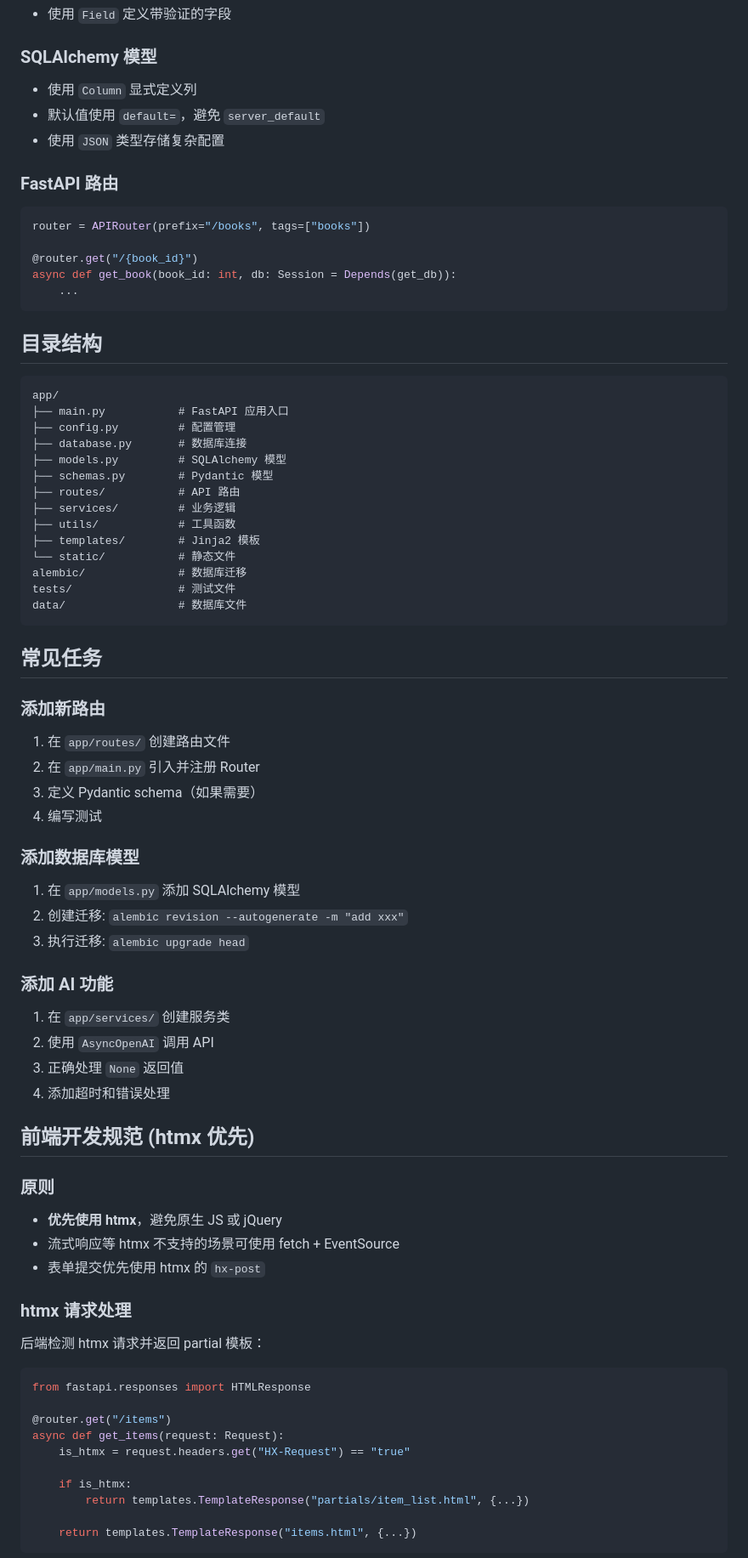
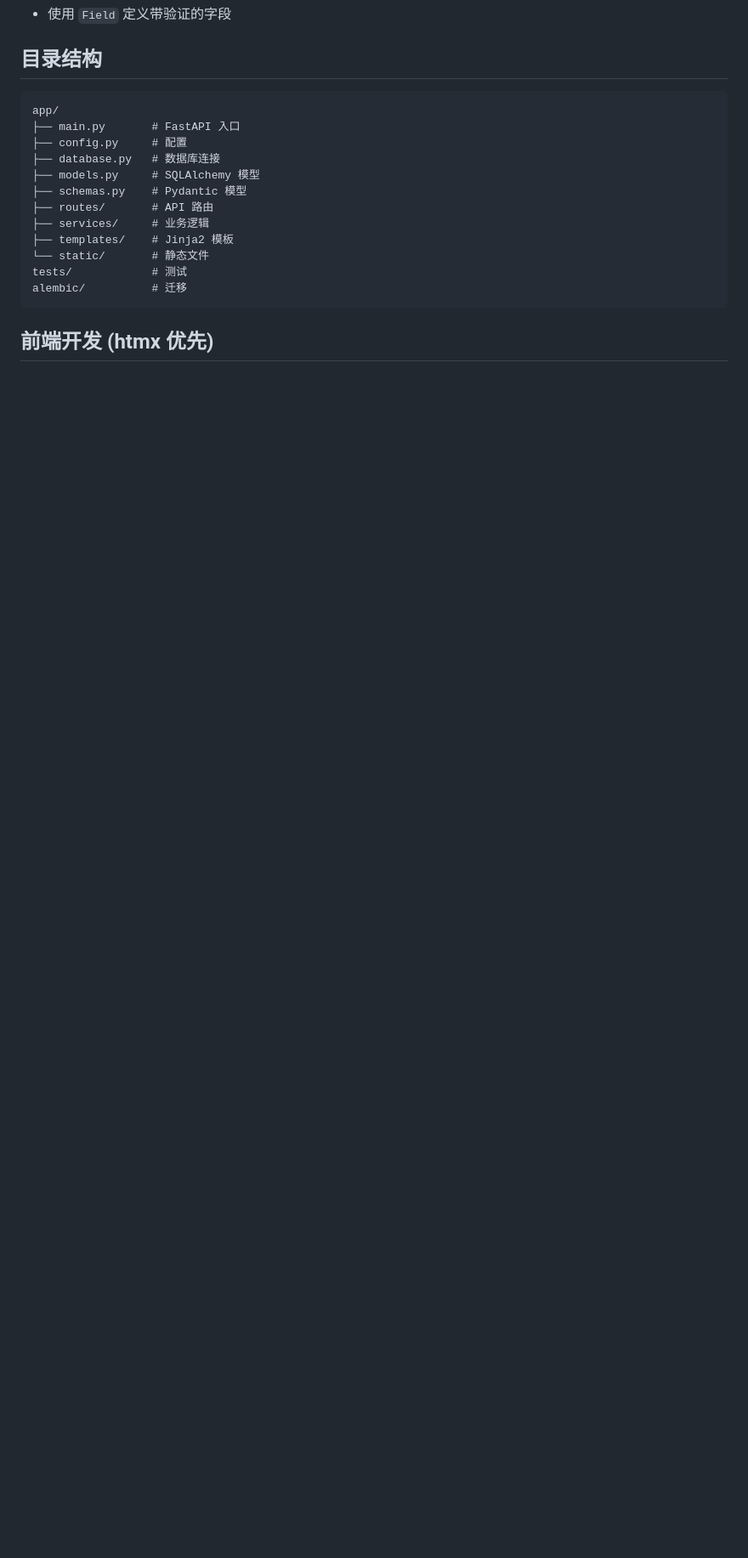
Before and after one commit to syaofox/novel-creator, a Markdown page: AGENTS.md, the part around one of its changes. Shown at 85% size. GitHub-like rendering; blank space fills up the shorter version.

````diff
--- a/AGENTS.md
+++ b/AGENTS.md
@@ -167,84 +110,21 @@ class BookOut(BookCreate):
 - 使用 `Field` 定义带验证的字段
-
-### SQLAlchemy 模型
-
-- 使用 `Column` 显式定义列
-- 默认值使用 `default=`，避免 `server_default`
-- 使用 `JSON` 类型存储复杂配置
-
-### FastAPI 路由
-
-```python
-router = APIRouter(prefix="/books", tags=["books"])
-
-@router.get("/{book_id}")
-async def get_book(book_id: int, db: Session = Depends(get_db)):
-    ...
-```
 
 ## 目录结构
 
 ```
 app/
-├── main.py           # FastAPI 应用入口
-├── config.py         # 配置管理
-├── database.py       # 数据库连接
-├── models.py         # SQLAlchemy 模型
-├── schemas.py        # Pydantic 模型
-├── routes/           # API 路由
-├── services/         # 业务逻辑
-├── utils/            # 工具函数
-├── templates/        # Jinja2 模板
-└── static/           # 静态文件
-alembic/              # 数据库迁移
-tests/                # 测试文件
-data/                 # 数据库文件
+├── main.py       # FastAPI 入口
+├── config.py     # 配置
+├── database.py   # 数据库连接
+├── models.py     # SQLAlchemy 模型
+├── schemas.py    # Pydantic 模型
+├── routes/       # API 路由
+├── services/     # 业务逻辑
+├── templates/    # Jinja2 模板
+└── static/       # 静态文件
+tests/            # 测试
+alembic/          # 迁移
 ```
 
-## 常见任务
+## 前端开发 (htmx 优先)
 
-### 添加新路由
-
-1. 在 `app/routes/` 创建路由文件
-2. 在 `app/main.py` 引入并注册 Router
-3. 定义 Pydantic schema（如果需要）
-4. 编写测试
-
-### 添加数据库模型
-
-1. 在 `app/models.py` 添加 SQLAlchemy 模型
-2. 创建迁移: `alembic revision --autogenerate -m "add xxx"`
-3. 执行迁移: `alembic upgrade head`
-
-### 添加 AI 功能
-
-1. 在 `app/services/` 创建服务类
-2. 使用 `AsyncOpenAI` 调用 API
-3. 正确处理 `None` 返回值
-4. 添加超时和错误处理
-
-## 前端开发规范 (htmx 优先)
-
-### 原则
-
-- **优先使用 htmx**，避免原生 JS 或 jQuery
-- 流式响应等 htmx 不支持的场景可使用 fetch + EventSource
-- 表单提交优先使用 htmx 的 `hx-post`
-
-### htmx 请求处理
-
-后端检测 htmx 请求并返回 partial 模板：
-
-```python
-from fastapi.responses import HTMLResponse
-
-@router.get("/items")
-async def get_items(request: Request):
-    is_htmx = request.headers.get("HX-Request") == "true"
-
-    if is_htmx:
-        return templates.TemplateResponse("partials/item_list.html", {...})
-
-    return templates.TemplateResponse("items.html", {...})
-```
-
````
Also changed, not shown: other parts of AGENTS.md (+30 -125 lines).
